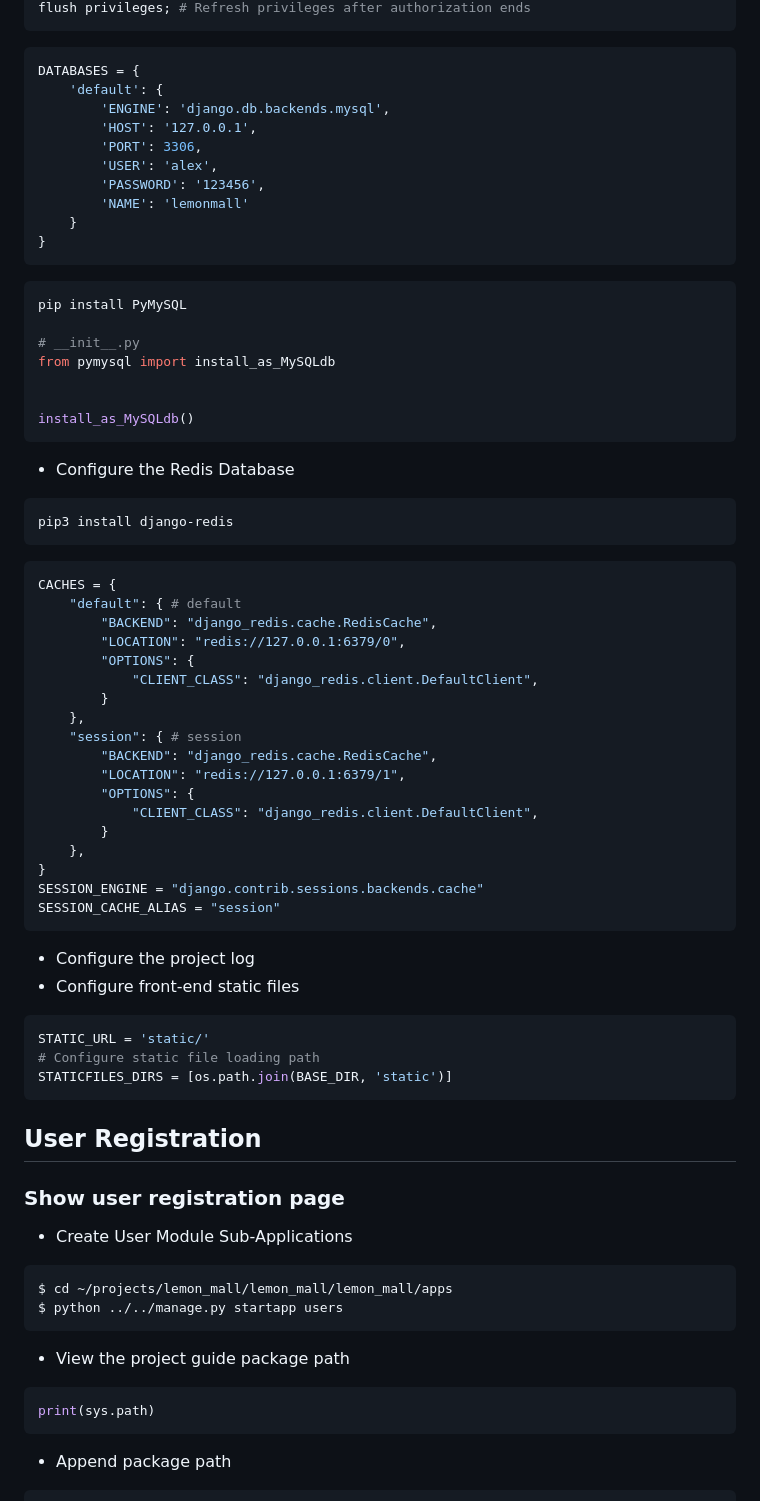
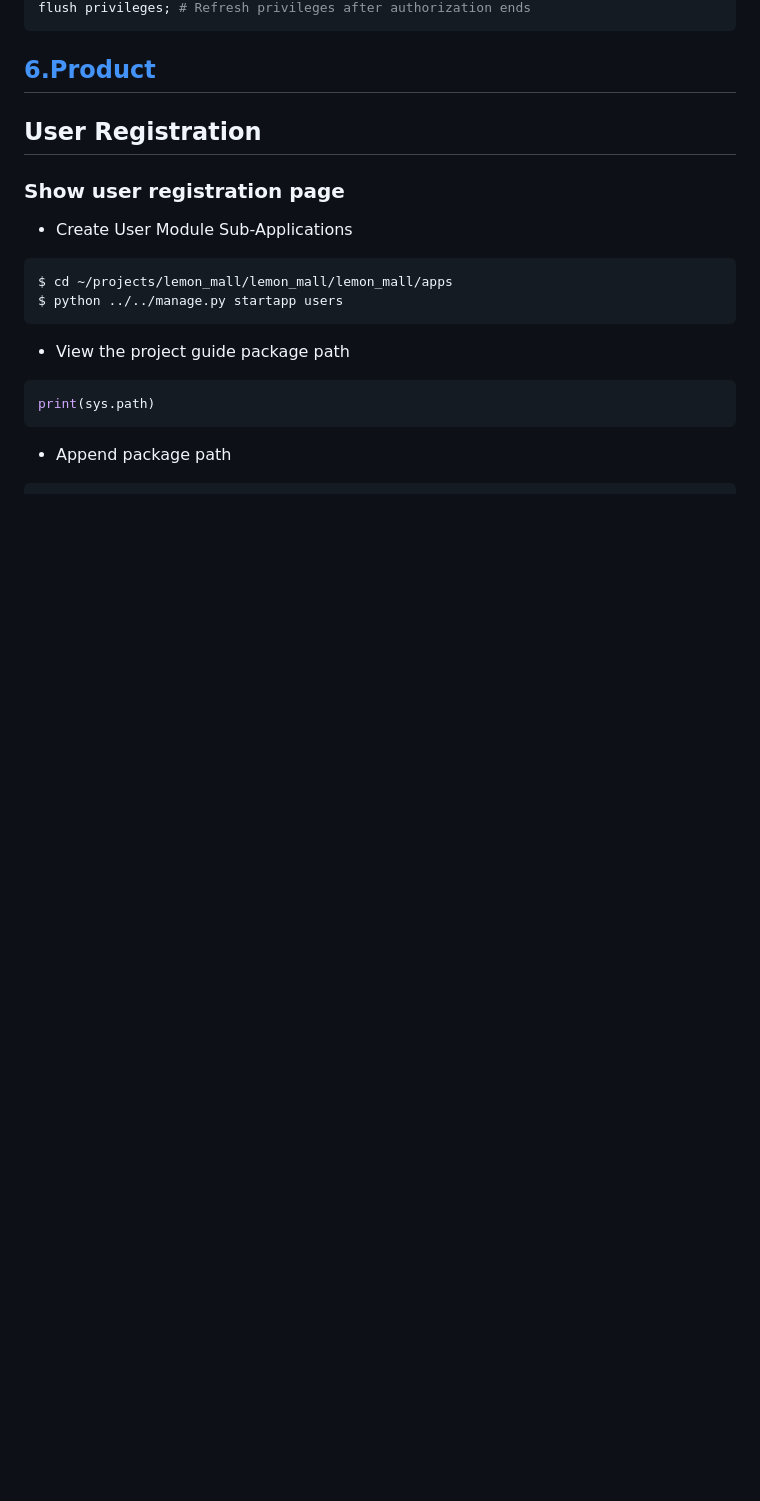
Before and after one commit to LIN-Tianyuan/lemon_mall, a Markdown page: README.md, the part around the change printed below. Drawn GitHub-style; blank space fills up the shorter version.

````diff
--- a/README.md
+++ b/README.md
@@ -87,59 +21,6 @@ grant all on lemonmall.* to 'alex'@'%'; # Authorizing alex users to access the l
 flush privileges; # Refresh privileges after authorization ends
 ```
-
-```bash
-DATABASES = {
-    'default': {
-        'ENGINE': 'django.db.backends.mysql',
-        'HOST': '127.0.0.1',
-        'PORT': 3306,
-        'USER': 'alex',
-        'PASSWORD': '123456',
-        'NAME': 'lemonmall'
-    }
-}
-```
-
-```bash
-pip install PyMySQL
-
-# __init__.py
-from pymysql import install_as_MySQLdb
-
-
-install_as_MySQLdb()
-```
- - Configure the Redis Database
-```bash
-pip3 install django-redis
-```
-```bash
-CACHES = {
-    "default": { # default
-        "BACKEND": "django_redis.cache.RedisCache",
-        "LOCATION": "redis://127.0.0.1:6379/0",
-        "OPTIONS": {
-            "CLIENT_CLASS": "django_redis.client.DefaultClient",
-        }
-    },
-    "session": { # session
-        "BACKEND": "django_redis.cache.RedisCache",
-        "LOCATION": "redis://127.0.0.1:6379/1",
-        "OPTIONS": {
-            "CLIENT_CLASS": "django_redis.client.DefaultClient",
-        }
-    },
-}
-SESSION_ENGINE = "django.contrib.sessions.backends.cache"
-SESSION_CACHE_ALIAS = "session"
-```
- - Configure the project log
- - Configure front-end static files
- ```bash
- STATIC_URL = 'static/'
-# Configure static file loading path
-STATICFILES_DIRS = [os.path.join(BASE_DIR, 'static')]
- ```
+## [6.Product](./docs/06_product.md)
 
 ## User Registration
 ### Show user registration page
````
Also changed, not shown: other parts of README.md (+7 -73 lines), docs/01_project/README.md (added, +308 -0 lines).
